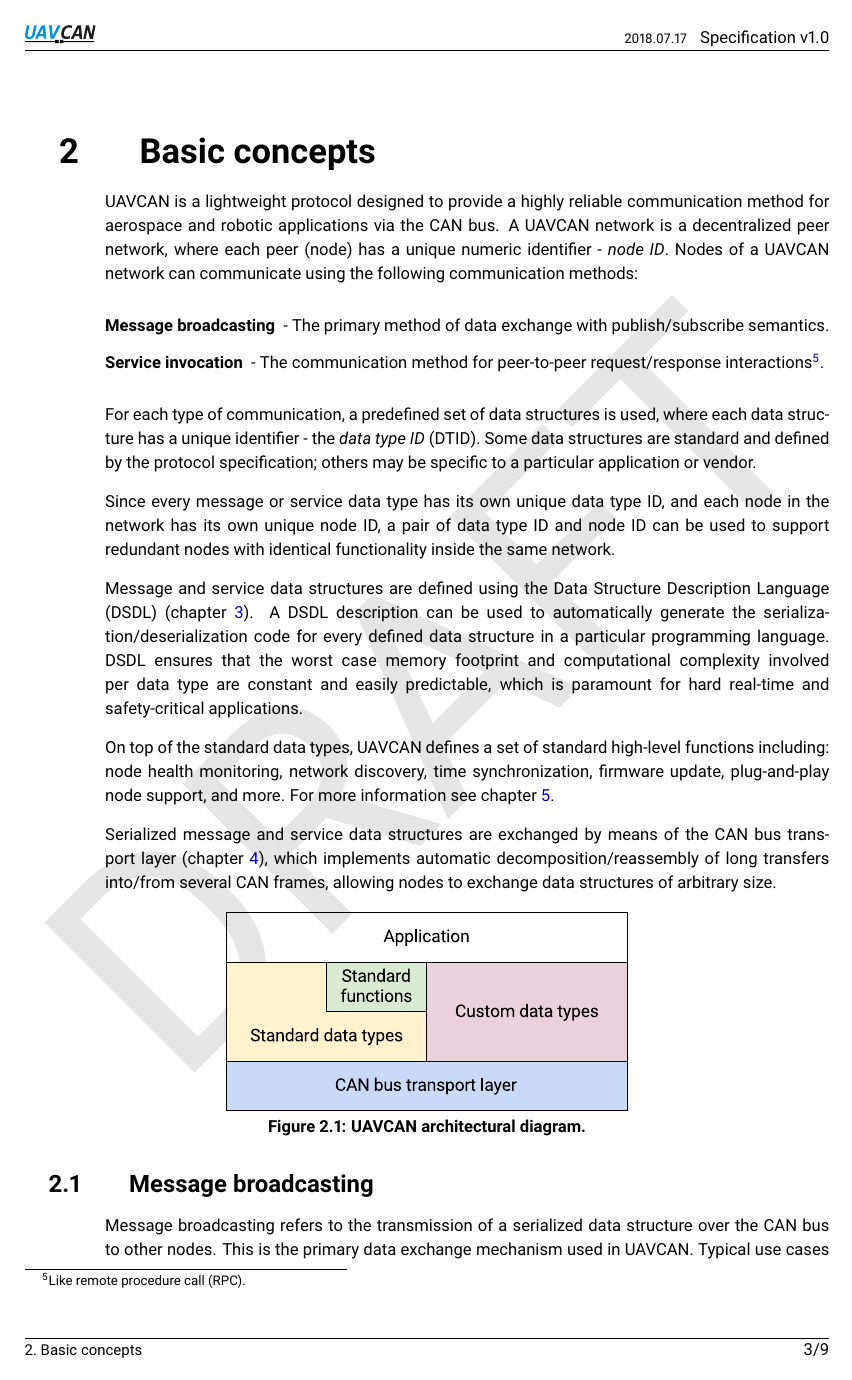
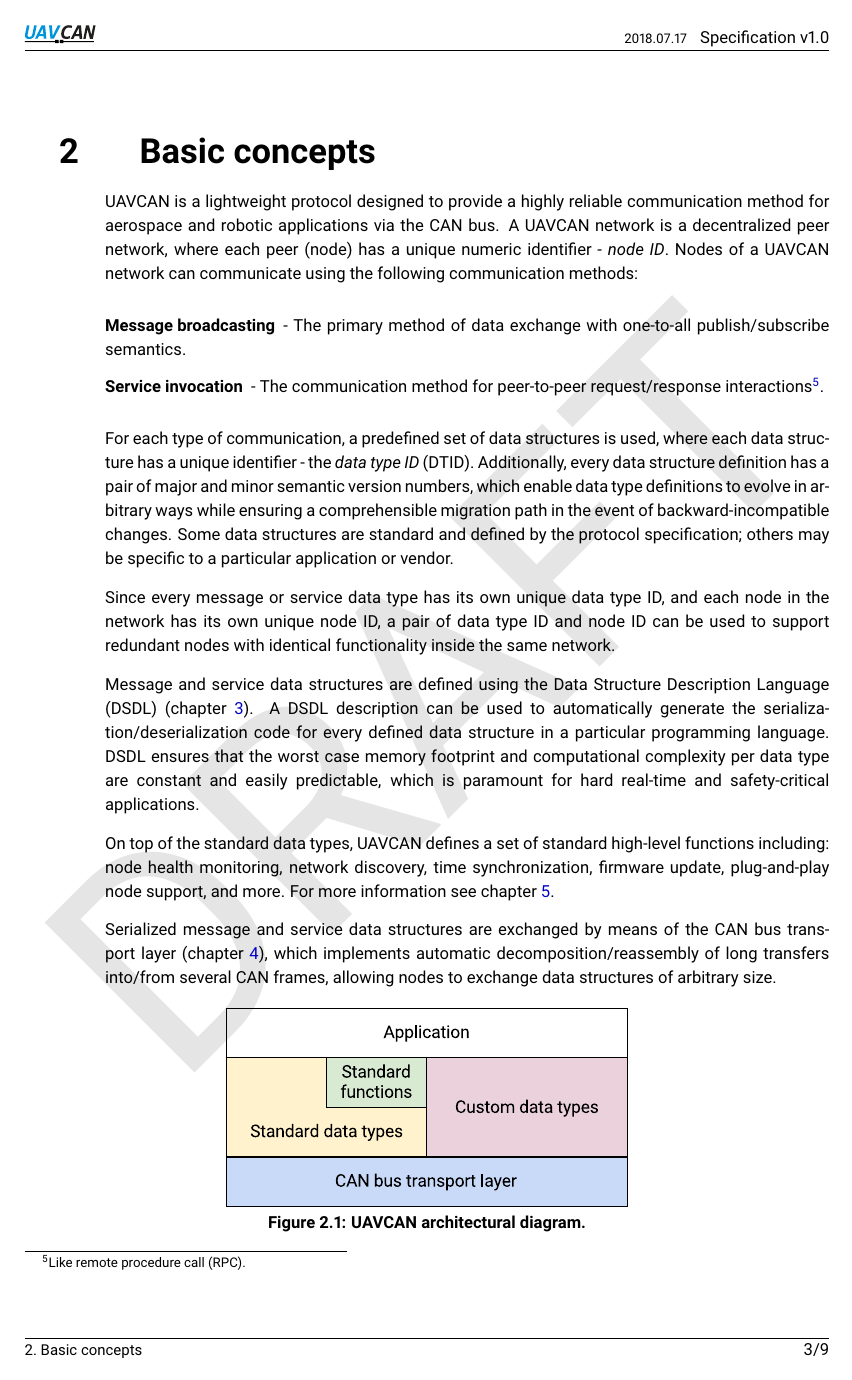
Before and after one commit to OpenCyphal/specification, a LaTeX document (specification/UAVCAN_Specification.tex, which reads specification/basic_concepts/basic_concepts.tex): page 6 of 12. Compiled offline with pdfLaTeX.

Commit message:
Finalized the basic concepts

```diff
--- a/specification/basic_concepts/basic_concepts.tex
+++ b/specification/basic_concepts/basic_concepts.tex
@@ -6,13 +6,16 @@ A UAVCAN network is a decentralized peer network, where each peer (node) has a u
 numeric identifier - \emph{node ID}.
 Nodes of a UAVCAN network can communicate using the following communication methods:
 \begin{description}
-    \item[Message broadcasting] - The primary method of data exchange with publish/subscribe semantics.
+    \item[Message broadcasting] - The primary method of data exchange with one-to-all publish/subscribe semantics.
     \item[Service invocation] - The communication method for peer-to-peer request/response
     interactions\footnote{Like remote procedure call (RPC).}.
 \end{description}
 
 For each type of communication, a predefined set of data structures is used,
 where each data structure has a unique identifier - the \emph{data type ID} (DTID).
+Additionally, every data structure definition has a pair of major and minor semantic version numbers,
+which enable data type definitions to evolve in arbitrary ways while ensuring a comprehensible
+migration path in the event of backward-incompatible changes.
 Some data structures are standard and defined by the protocol specification;
 others may be specific to a particular application or vendor.
 
@@ -25,7 +28,7 @@ Message and service data structures are defined using the Data Structure Descrip
 (DSDL) (chapter \ref{sec:dsdl}).
 A DSDL description can be used to automatically generate the serialization/deserialization code
 for every defined data structure in a particular programming language.
-DSDL ensures that the worst case memory footprint and computational complexity involved per data type
+DSDL ensures that the worst case memory footprint and computational complexity per data type
 are constant and easily predictable, which is paramount for hard real-time and safety-critical applications.
 
 On top of the standard data types, UAVCAN defines a set of standard high-level functions including:
```
Also changed, not shown: specification/basic_concepts/basic_concepts.tex (10 more changed lines).
